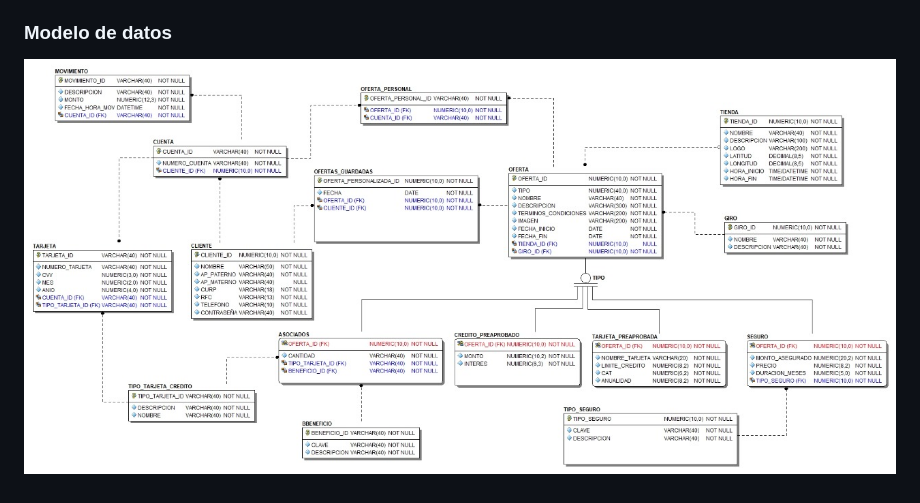
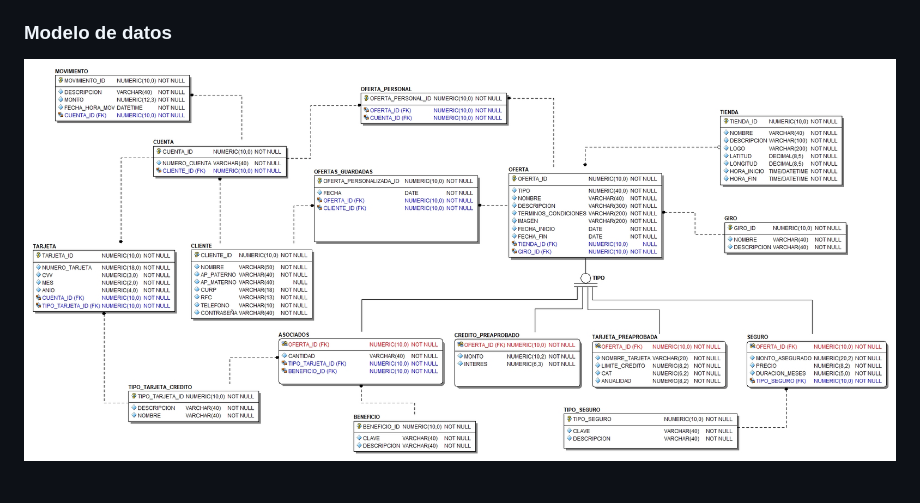
Before and after one commit to e-muf/Hackaton2020-Geofertas, a Markdown page: BBVA-BD/README.md, the part around the change. Drawn GitHub-style; pictures changed too: BBVA-BD/scr1.jpeg (deleted), BBVA-BD/src1.jpg (added).

```diff
--- a/BBVA-BD/README.md
+++ b/BBVA-BD/README.md
@@ -27,4 +27,4 @@ Las ofertas son personalizadas para los usuarios clientes que se dieron de alta
 
 
 ### Modelo de datos
-![](scr1.jpeg)
+![](src1.jpg)
```
Also changed, not shown: 9 other files.
